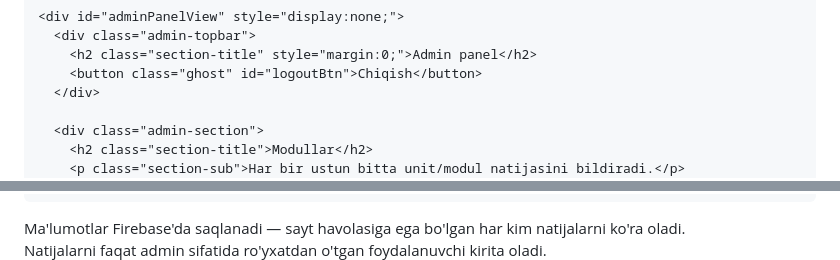
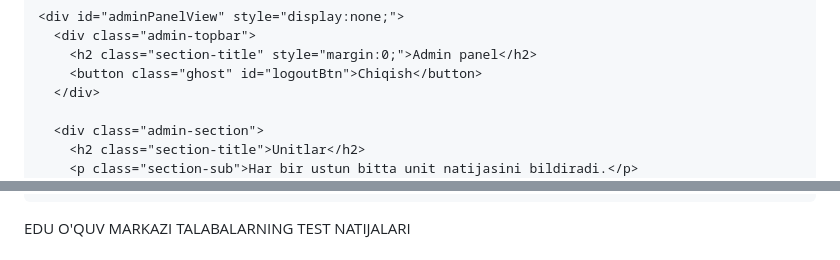
Before and after one commit to djami24/testresults, a Markdown page: README.md, 2 parts joined by grey strips. Drawn GitHub-style.

```diff
--- a/README.md
+++ b/README.md
@@ -395,6 +439,6 @@
       </div>
 
       <div class="admin-section">
-        <h2 class="section-title">Modullar</h2>
-        <p class="section-sub">Har bir ustun bitta unit/modul natijasini bildiradi.</p>
+        <h2 class="section-title">Unitlar</h2>
+        <p class="section-sub">Har bir ustun bitta unit natijasini bildiradi.</p>
         <div class="inline-form">
@@ -428,6 +472,5 @@
   </div>
 
   <footer>
-    Ma'lumotlar Firebase'da saqlanadi — sayt havolasiga ega bo'lgan har kim natijalarni ko'ra oladi.<br>
-    Natijalarni faqat admin sifatida ro'yxatdan o'tgan foydalanuvchi kirita oladi.
+    EDU O'QUV MARKAZI TALABALARNING TEST NATIJALARI
   </footer>
```
Also changed, not shown: other parts of README.md (+110 -49 lines).
